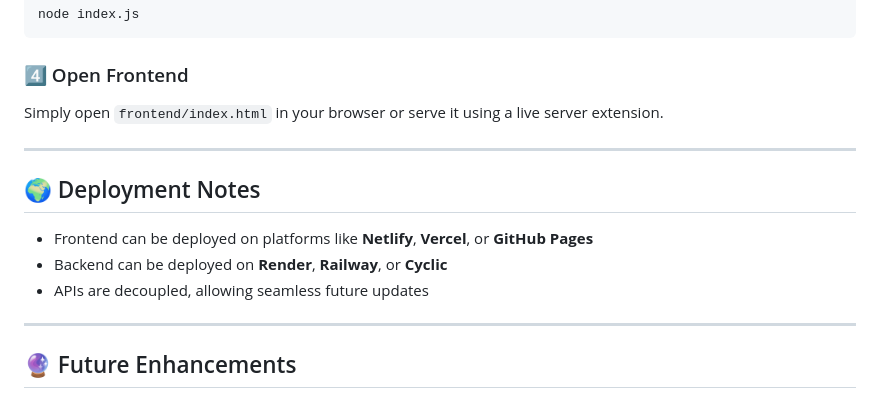
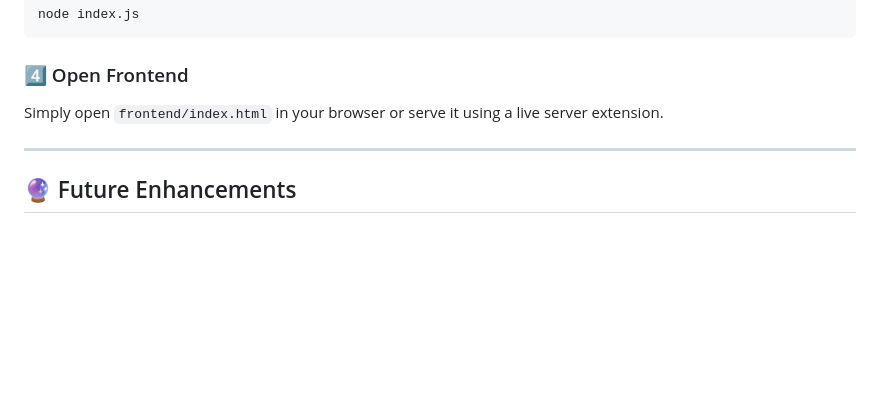
Before and after one commit to Shiva-005/PORTFOLIO, a Markdown page: readme.md, the part around the change. Drawn GitHub-style; blank space fills up the shorter version.

Commit message:
readme file fix
Removed deployment notes section from README.

```diff
--- a/readme.md
+++ b/readme.md
@@ -138,14 +138,6 @@ Simply open `frontend/index.html` in your browser or serve it using a live serve
 
 ---
 
-## 🌍 Deployment Notes
-
-* Frontend can be deployed on platforms like **Netlify**, **Vercel**, or **GitHub Pages**
-* Backend can be deployed on **Render**, **Railway**, or **Cyclic**
-* APIs are decoupled, allowing seamless future updates
-
----
-
 ## 🔮 Future Enhancements
 
 * Dark / Light theme toggle
```
